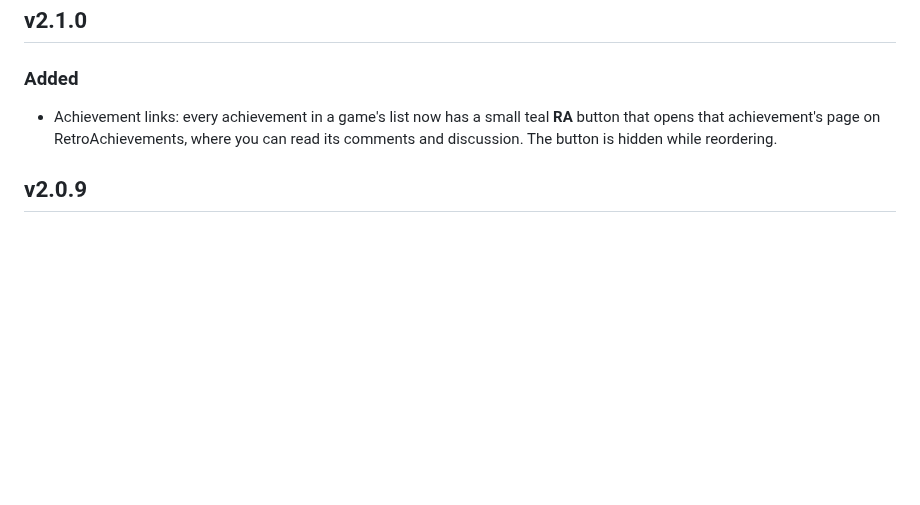
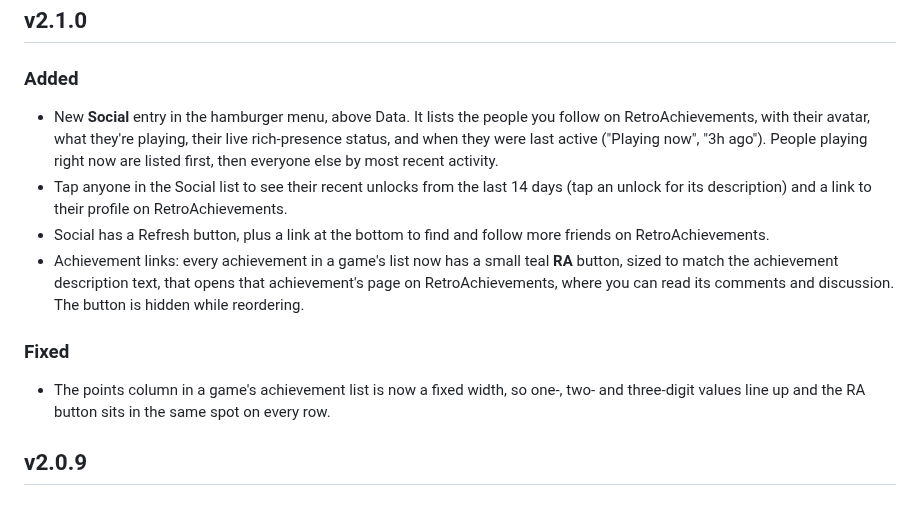
Before and after one commit to Gin649/Game-Log-Tracker, a Markdown page: CHANGELOG.md, the part around the change. GitHub-like rendering; blank space fills up the shorter version.

```diff
--- a/CHANGELOG.md
+++ b/CHANGELOG.md
@@ -5,7 +5,14 @@ All notable changes to Game Log — Tracker are documented here. Newest first.
 ## v2.1.0
 
 ### Added
-- Achievement links: every achievement in a game's list now has a small teal **RA** button that opens that achievement's page on RetroAchievements, where you can read its comments and discussion. The button is hidden while reordering.
+- New **Social** entry in the hamburger menu, above Data. It lists the people you follow on RetroAchievements, with their avatar, what they're playing, their live rich-presence status, and when they were last active ("Playing now", "3h ago"). People playing right now are listed first, then everyone else by most recent activity.
+- Tap anyone in the Social list to see their recent unlocks from the last 14 days (tap an unlock for its description) and a link to their profile on RetroAchievements.
+- Social has a Refresh button, plus a link at the bottom to find and follow more friends on RetroAchievements.
+- Achievement links: every achievement in a game's list now has a small teal **RA** button, sized to match the achievement description text, that opens that achievement's page on RetroAchievements, where you can read its comments and discussion. The button is hidden while reordering.
+
+### Fixed
+- The points column in a game's achievement list is now a fixed width, so one-, two- and three-digit values line up and the RA button sits in the same spot on every row.
+
 
 ## v2.0.9
 
```
